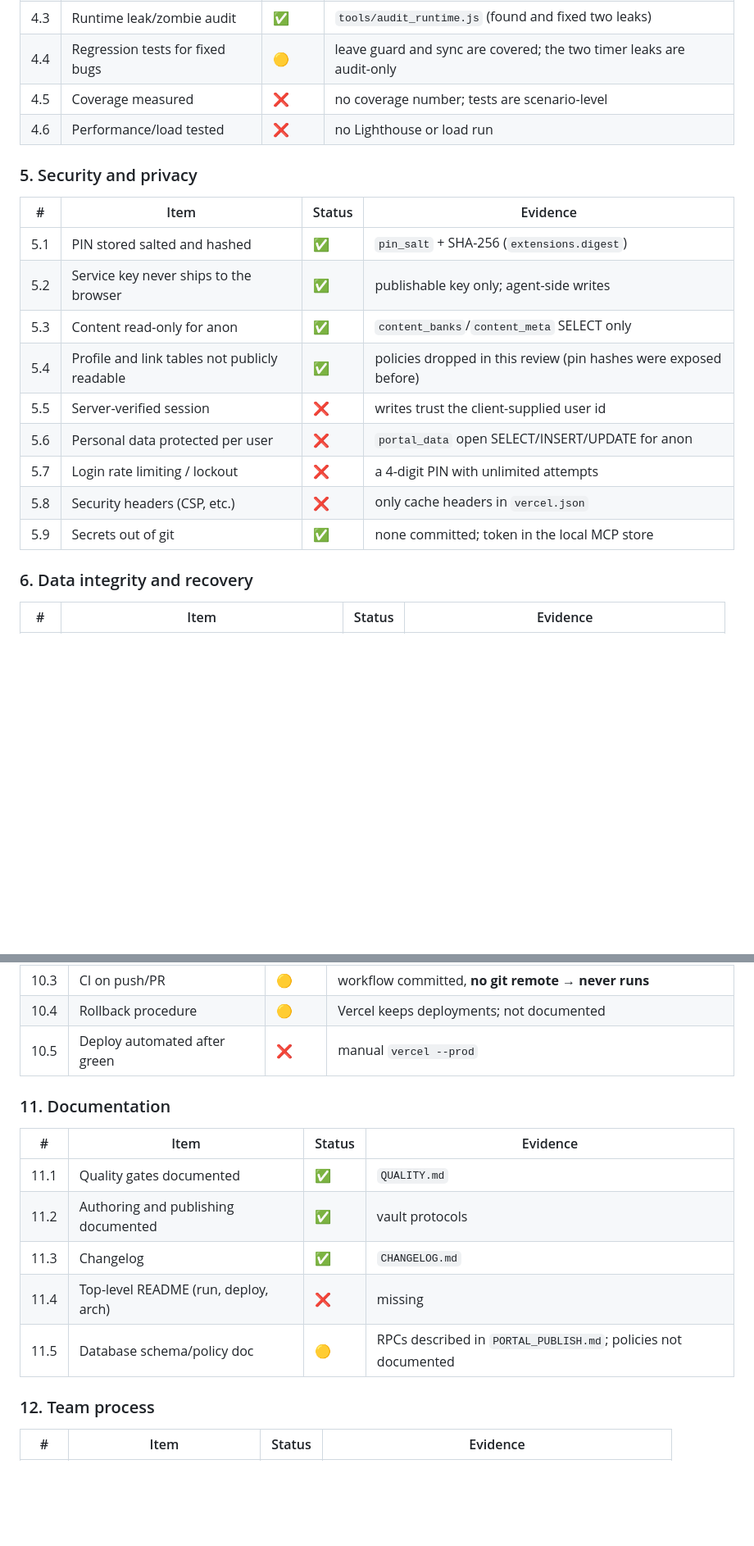
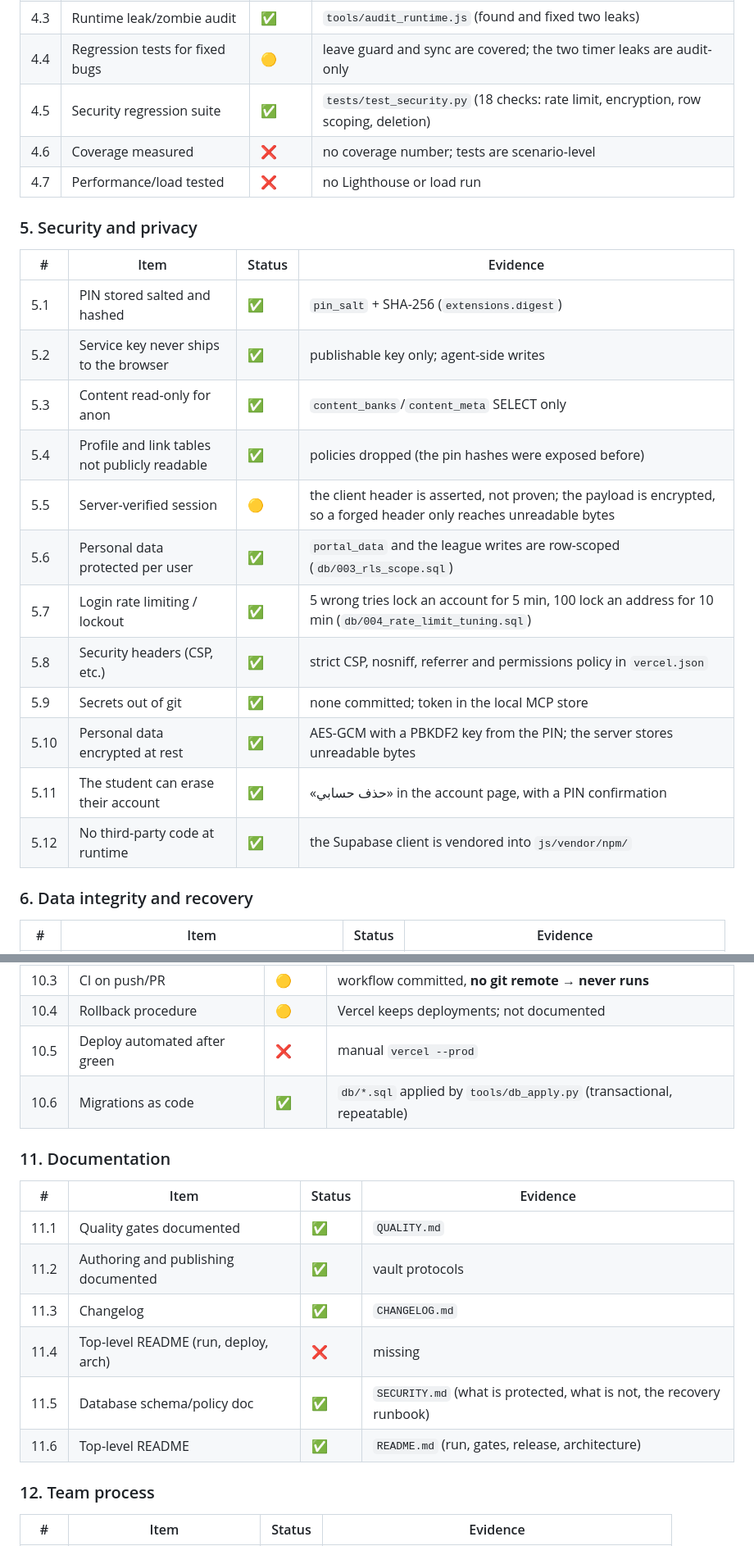
Before and after one commit to AboALhasanx/mcsquiz, a Markdown page: ENGINEERING_REVIEW.md, 2 parts joined by grey strips. Shown at 82% size. GitHub-like rendering; blank space fills up the shorter version.

```diff
--- a/ENGINEERING_REVIEW.md
+++ b/ENGINEERING_REVIEW.md
@@ -54,8 +55,9 @@ Legend: ✅ done · 🟡 partial / acceptable for this project · ❌ missing
 | 4.2 | Real-device verification | ✅ | tablet sweeps, offline sweep, cross-device sync (vault `tools/qa/`) |
 | 4.3 | Runtime leak/zombie audit | ✅ | `tools/audit_runtime.js` (found and fixed two leaks) |
 | 4.4 | Regression tests for fixed bugs | 🟡 | leave guard and sync are covered; the two timer leaks are audit-only |
-| 4.5 | Coverage measured | ❌ | no coverage number; tests are scenario-level |
-| 4.6 | Performance/load tested | ❌ | no Lighthouse or load run |
+| 4.5 | Security regression suite | ✅ | `tests/test_security.py` (18 checks: rate limit, encryption, row scoping, deletion) |
+| 4.6 | Coverage measured | ❌ | no coverage number; tests are scenario-level |
+| 4.7 | Performance/load tested | ❌ | no Lighthouse or load run |
 
 ### 5. Security and privacy
 | # | Item | Status | Evidence |
@@ -63,12 +65,15 @@ Legend: ✅ done · 🟡 partial / acceptable for this project · ❌ missing
 | 5.1 | PIN stored salted and hashed | ✅ | `pin_salt` + SHA-256 (`extensions.digest`) |
 | 5.2 | Service key never ships to the browser | ✅ | publishable key only; agent-side writes |
 | 5.3 | Content read-only for anon | ✅ | `content_banks`/`content_meta` SELECT only |
-| 5.4 | Profile and link tables not publicly readable | ✅ | policies dropped in this review (pin hashes were exposed before) |
-| 5.5 | Server-verified session | ❌ | writes trust the client-supplied user id |
-| 5.6 | Personal data protected per user | ❌ | `portal_data` open SELECT/INSERT/UPDATE for anon |
-| 5.7 | Login rate limiting / lockout | ❌ | a 4-digit PIN with unlimited attempts |
-| 5.8 | Security headers (CSP, etc.) | ❌ | only cache headers in `vercel.json` |
+| 5.4 | Profile and link tables not publicly readable | ✅ | policies dropped (the pin hashes were exposed before) |
+| 5.5 | Server-verified session | 🟡 | the client header is asserted, not proven; the payload is encrypted, so a forged header only reaches unreadable bytes |
+| 5.6 | Personal data protected per user | ✅ | `portal_data` and the league writes are row-scoped (`db/003_rls_scope.sql`) |
+| 5.7 | Login rate limiting / lockout | ✅ | 5 wrong tries lock an account for 5 min, 100 lock an address for 10 min (`db/004_rate_limit_tuning.sql`) |
+| 5.8 | Security headers (CSP, etc.) | ✅ | strict CSP, nosniff, referrer and permissions policy in `vercel.json` |
 | 5.9 | Secrets out of git | ✅ | none committed; token in the local MCP store |
+| 5.10 | Personal data encrypted at rest | ✅ | AES-GCM with a PBKDF2 key from the PIN; the server stores unreadable bytes |
+| 5.11 | The student can erase their account | ✅ | «حذف حسابي» in the account page, with a PIN confirmation |
+| 5.12 | No third-party code at runtime | ✅ | the Supabase client is vendored into `js/vendor/npm/` |
 
 ### 6. Data integrity and recovery
 | # | Item | Status | Evidence |
@@ -111,6 +116,7 @@ Legend: ✅ done · 🟡 partial / acceptable for this project · ❌ missing
 | 10.3 | CI on push/PR | 🟡 | workflow committed, **no git remote → never runs** |
 | 10.4 | Rollback procedure | 🟡 | Vercel keeps deployments; not documented |
 | 10.5 | Deploy automated after green | ❌ | manual `vercel --prod` |
+| 10.6 | Migrations as code | ✅ | `db/*.sql` applied by `tools/db_apply.py` (transactional, repeatable) |
 
 ### 11. Documentation
 | # | Item | Status | Evidence |
@@ -119,7 +125,8 @@ Legend: ✅ done · 🟡 partial / acceptable for this project · ❌ missing
 | 11.2 | Authoring and publishing documented | ✅ | vault protocols |
 | 11.3 | Changelog | ✅ | `CHANGELOG.md` |
 | 11.4 | Top-level README (run, deploy, arch) | ❌ | missing |
-| 11.5 | Database schema/policy doc | 🟡 | RPCs described in `PORTAL_PUBLISH.md`; policies not documented |
+| 11.5 | Database schema/policy doc | ✅ | `SECURITY.md` (what is protected, what is not, the recovery runbook) |
+| 11.6 | Top-level README | ✅ | `README.md` (run, gates, release, architecture) |
 
 ### 12. Team process
 | # | Item | Status | Evidence |
```
Also changed, not shown: other parts of ENGINEERING_REVIEW.md (+22 -19 lines), QUALITY.md (+24 -3 lines).
